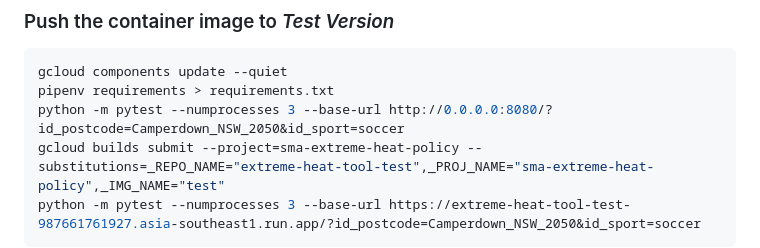
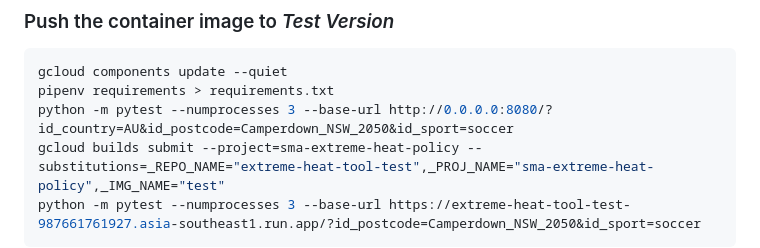
Before and after one commit to FedericoTartarini/tool-sma-extreme-heat-policy, a Markdown page: README.md, the part around the change. Rendered like a GitHub page.

Commit message:
docs: updated README.md

````diff
--- a/README.md
+++ b/README.md
@@ -32,7 +32,7 @@ python -m pytest --numprocesses 3 --base-url http://0.0.0.0:8080/?id_postcode=Ca
 ```bash
 gcloud components update --quiet
 pipenv requirements > requirements.txt
-python -m pytest --numprocesses 3 --base-url http://0.0.0.0:8080/?id_postcode=Camperdown_NSW_2050&id_sport=soccer
+python -m pytest --numprocesses 3 --base-url http://0.0.0.0:8080/?id_country=AU&id_postcode=Camperdown_NSW_2050&id_sport=soccer
 gcloud builds submit --project=sma-extreme-heat-policy --substitutions=_REPO_NAME="extreme-heat-tool-test",_PROJ_NAME="sma-extreme-heat-policy",_IMG_NAME="test"
 python -m pytest --numprocesses 3 --base-url https://extreme-heat-tool-test-987661761927.asia-southeast1.run.app/?id_postcode=Camperdown_NSW_2050&id_sport=soccer
 ```
````
